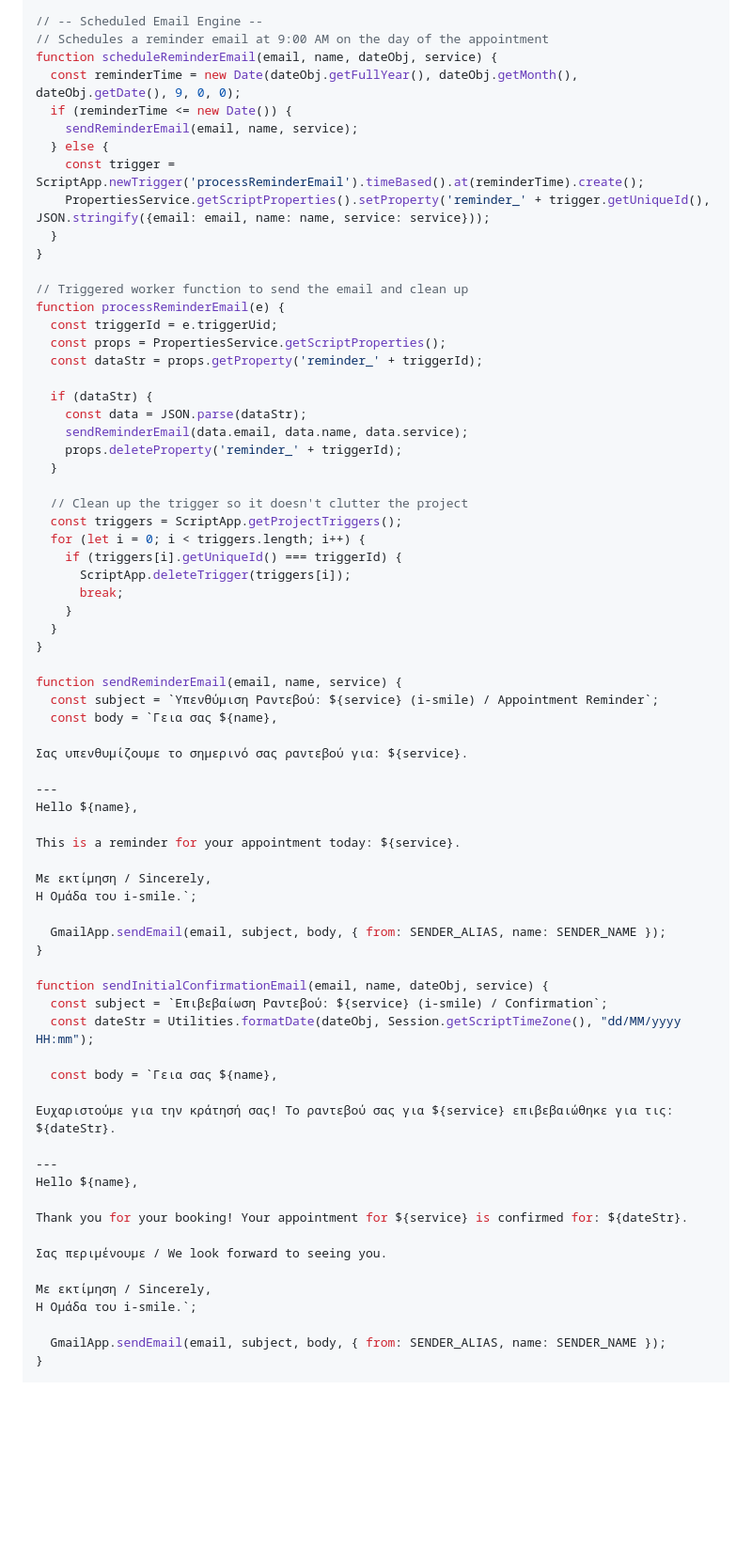
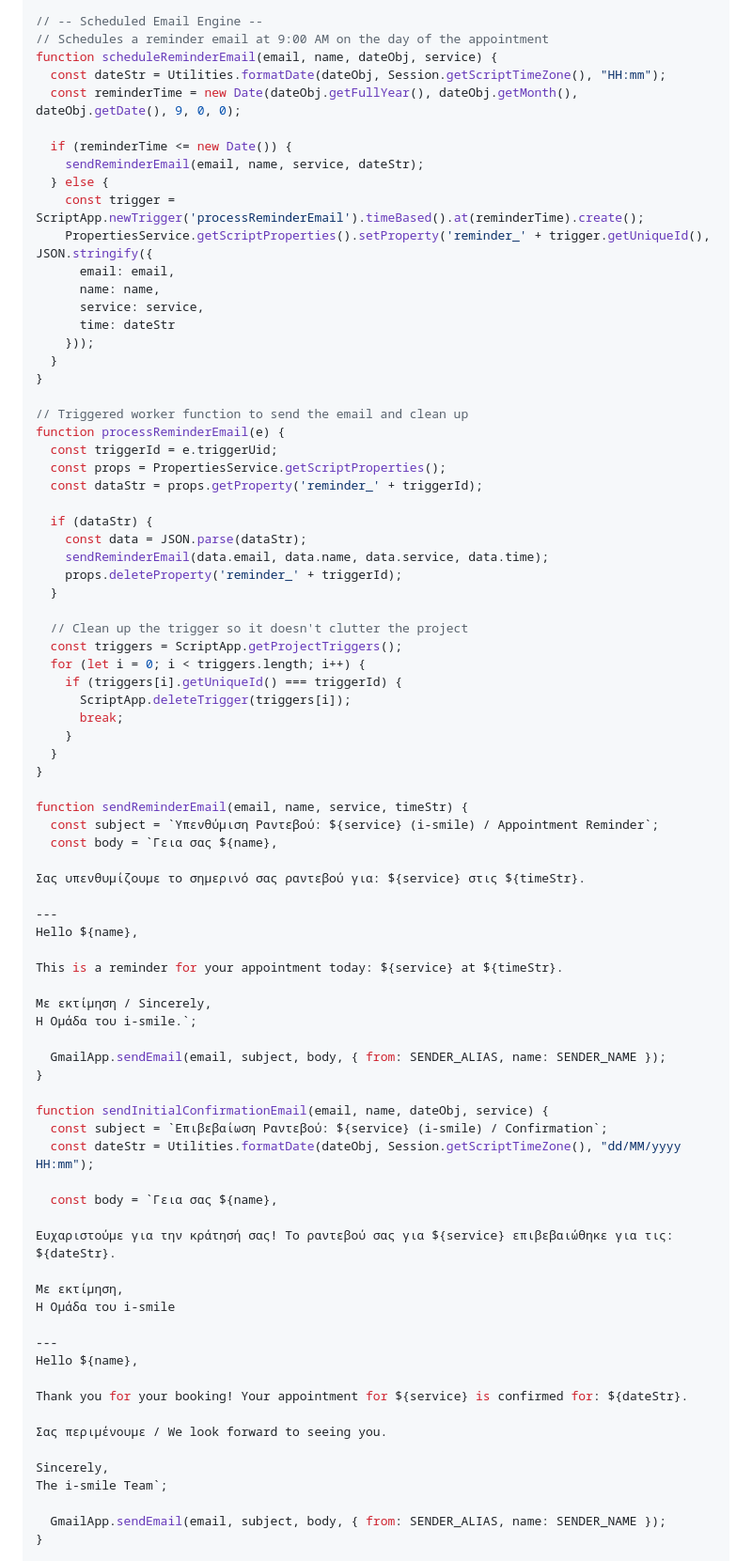
Before and after one commit to 1123alberto/whitening-updated-site, a Markdown page: google_apps_script.md, the part around the change. Shown at 94% size. GitHub-like rendering; blank space fills up the shorter version.

Commit message:
Added appointment time to reminder emails

```diff
--- a/google_apps_script.md
+++ b/google_apps_script.md
@@ -159,12 +159,19 @@ function respondJSON(data) {
 // -- Scheduled Email Engine --
 // Schedules a reminder email at 9:00 AM on the day of the appointment
 function scheduleReminderEmail(email, name, dateObj, service) {
+  const dateStr = Utilities.formatDate(dateObj, Session.getScriptTimeZone(), "HH:mm");
   const reminderTime = new Date(dateObj.getFullYear(), dateObj.getMonth(), dateObj.getDate(), 9, 0, 0);
+
   if (reminderTime <= new Date()) {
-    sendReminderEmail(email, name, service);
+    sendReminderEmail(email, name, service, dateStr);
   } else {
     const trigger = ScriptApp.newTrigger('processReminderEmail').timeBased().at(reminderTime).create();
-    PropertiesService.getScriptProperties().setProperty('reminder_' + trigger.getUniqueId(), JSON.stringify({email: email, name: name, service: service}));
+    PropertiesService.getScriptProperties().setProperty('reminder_' + trigger.getUniqueId(), JSON.stringify({
+      email: email,
+      name: name,
+      service: service,
+      time: dateStr
+    }));
   }
 }
 
@@ -176,7 +183,7 @@ function processReminderEmail(e) {
 
   if (dataStr) {
     const data = JSON.parse(dataStr);
-    sendReminderEmail(data.email, data.name, data.service);
+    sendReminderEmail(data.email, data.name, data.service, data.time);
     props.deleteProperty('reminder_' + triggerId);
   }
 
@@ -190,16 +197,16 @@ function processReminderEmail(e) {
   }
 }
 
-function sendReminderEmail(email, name, service) {
+function sendReminderEmail(email, name, service, timeStr) {
   const subject = `Υπενθύμιση Ραντεβού: ${service} (i-smile) / Appointment Reminder`;
   const body = `Γεια σας ${name},
 
-Σας υπενθυμίζουμε το σημερινό σας ραντεβού για: ${service}.
+Σας υπενθυμίζουμε το σημερινό σας ραντεβού για: ${service} στις ${timeStr}.
 
 ---
 Hello ${name},
 
-This is a reminder for your appointment today: ${service}.
+This is a reminder for your appointment today: ${service} at ${timeStr}.
 
 Με εκτίμηση / Sincerely,
 H Ομάδα του i-smile.`;
@@ -215,6 +222,9 @@ function sendInitialConfirmationEmail(email, name, dateObj, service) {
 
 Ευχαριστούμε για την κράτησή σας! Το ραντεβού σας για ${service} επιβεβαιώθηκε για τις: ${dateStr}.
 
+Με εκτίμηση,
+H Ομάδα του i-smile
+
 ---
 Hello ${name},
 
@@ -222,8 +232,8 @@ Thank you for your booking! Your appointment for ${service} is confirmed for: ${
 
 Σας περιμένουμε / We look forward to seeing you.
 
-Με εκτίμηση / Sincerely,
-H Ομάδα του i-smile.`;
+Sincerely,
+The i-smile Team`;
 
   GmailApp.sendEmail(email, subject, body, { from: SENDER_ALIAS, name: SENDER_NAME });
 }
```
